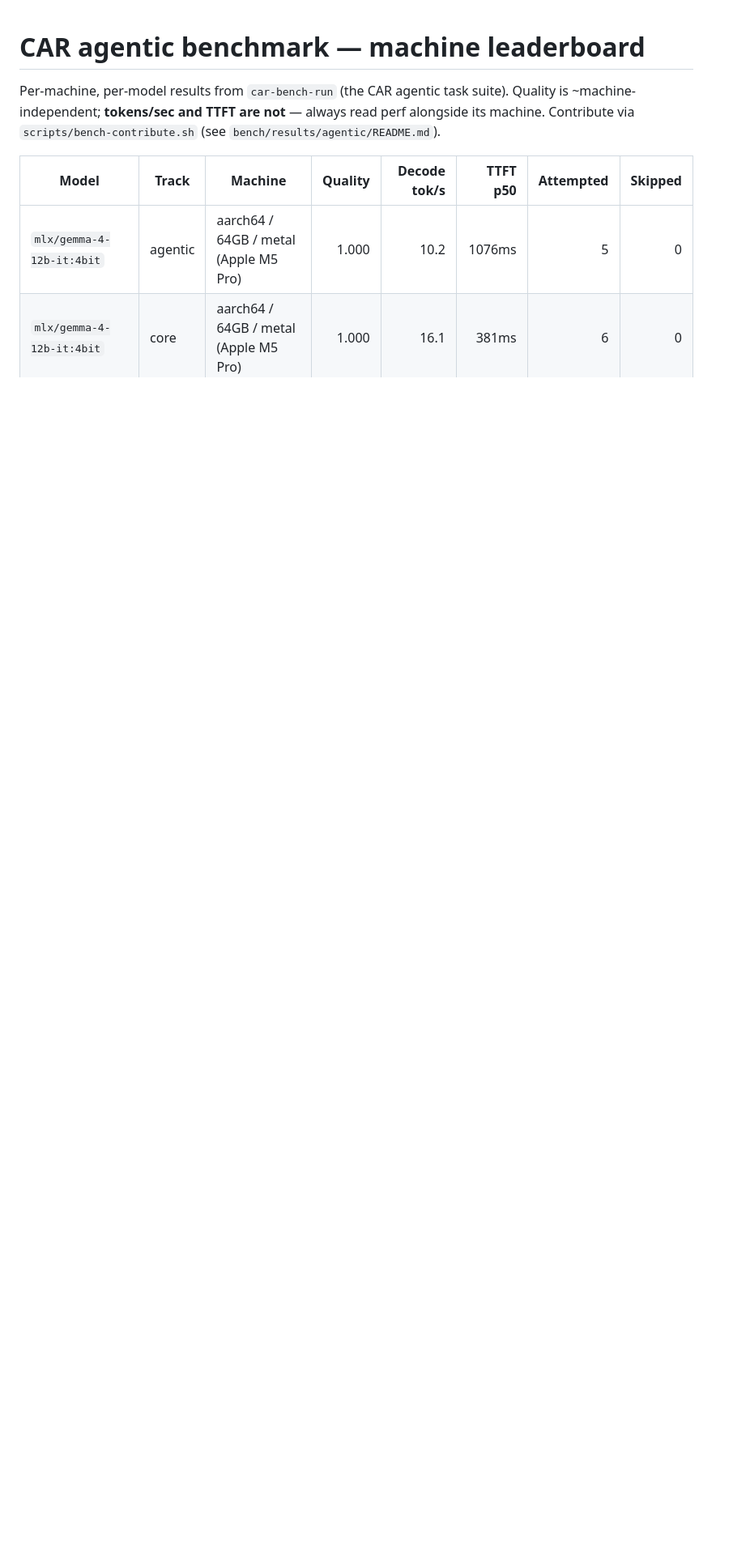
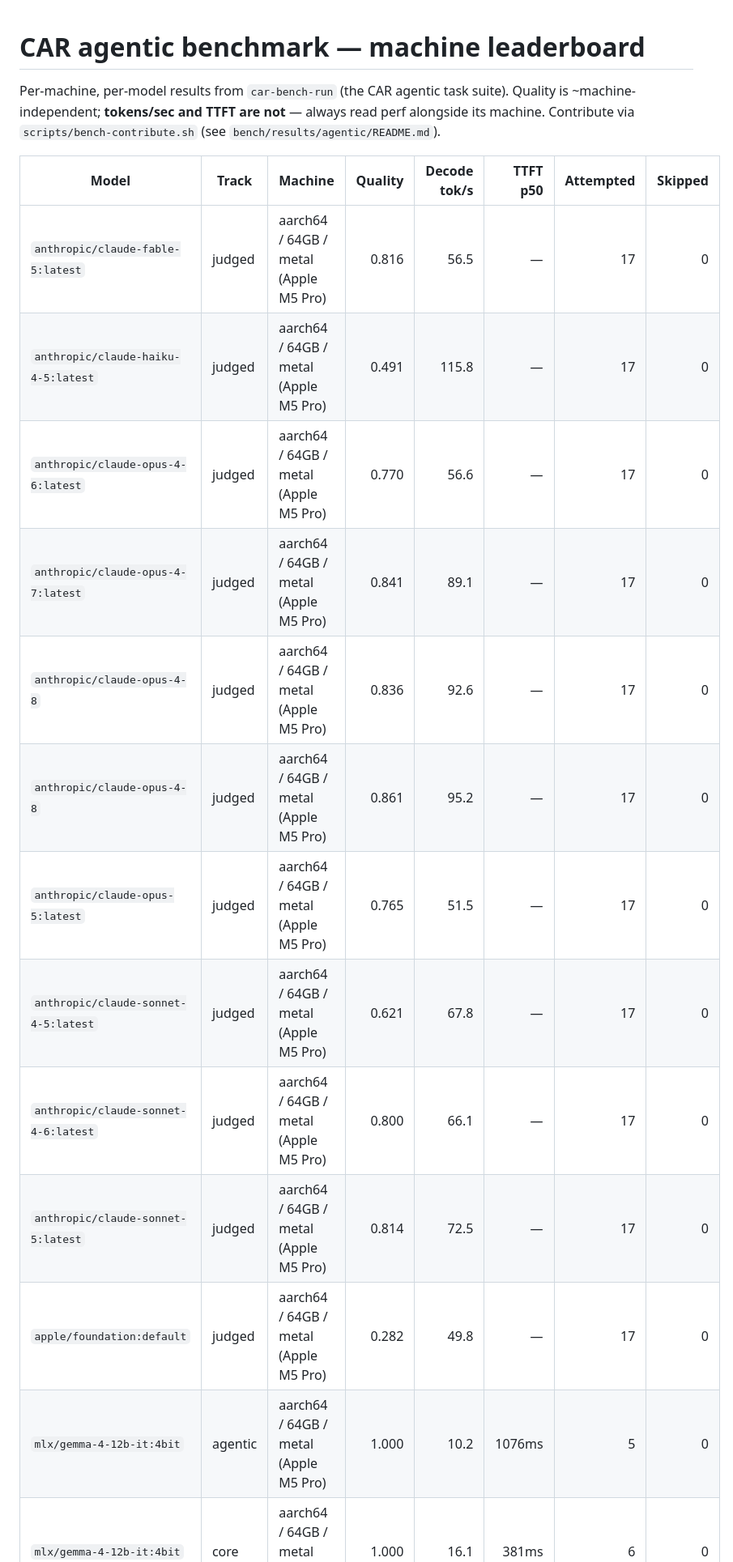
Before and after one commit to Parslee-ai/car-releases, a Markdown page: LEADERBOARD.md, the part around one of its changes. Shown at 81% size. Drawn GitHub-style; blank space fills up the shorter version.

```diff
--- a/LEADERBOARD.md
+++ b/LEADERBOARD.md
@@ -7,5 +7,16 @@ always read perf alongside its machine. Contribute via
 
 | Model | Track | Machine | Quality | Decode tok/s | TTFT p50 | Attempted | Skipped |
 |---|---|---|--:|--:|--:|--:|--:|
+| `anthropic/claude-fable-5:latest` | judged | aarch64 / 64GB / metal (Apple M5 Pro) | 0.816 | 56.5 | — | 17 | 0 |
+| `anthropic/claude-haiku-4-5:latest` | judged | aarch64 / 64GB / metal (Apple M5 Pro) | 0.491 | 115.8 | — | 17 | 0 |
+| `anthropic/claude-opus-4-6:latest` | judged | aarch64 / 64GB / metal (Apple M5 Pro) | 0.770 | 56.6 | — | 17 | 0 |
+| `anthropic/claude-opus-4-7:latest` | judged | aarch64 / 64GB / metal (Apple M5 Pro) | 0.841 | 89.1 | — | 17 | 0 |
+| `anthropic/claude-opus-4-8` | judged | aarch64 / 64GB / metal (Apple M5 Pro) | 0.836 | 92.6 | — | 17 | 0 |
+| `anthropic/claude-opus-4-8` | judged | aarch64 / 64GB / metal (Apple M5 Pro) | 0.861 | 95.2 | — | 17 | 0 |
+| `anthropic/claude-opus-5:latest` | judged | aarch64 / 64GB / metal (Apple M5 Pro) | 0.765 | 51.5 | — | 17 | 0 |
+| `anthropic/claude-sonnet-4-5:latest` | judged | aarch64 / 64GB / metal (Apple M5 Pro) | 0.621 | 67.8 | — | 17 | 0 |
+| `anthropic/claude-sonnet-4-6:latest` | judged | aarch64 / 64GB / metal (Apple M5 Pro) | 0.800 | 66.1 | — | 17 | 0 |
+| `anthropic/claude-sonnet-5:latest` | judged | aarch64 / 64GB / metal (Apple M5 Pro) | 0.814 | 72.5 | — | 17 | 0 |
+| `apple/foundation:default` | judged | aarch64 / 64GB / metal (Apple M5 Pro) | 0.282 | 49.8 | — | 17 | 0 |
 | `mlx/gemma-4-12b-it:4bit` | agentic | aarch64 / 64GB / metal (Apple M5 Pro) | 1.000 | 10.2 | 1076ms | 5 | 0 |
 | `mlx/gemma-4-12b-it:4bit` | core | aarch64 / 64GB / metal (Apple M5 Pro) | 1.000 | 16.1 | 381ms | 6 | 0 |
```
Also changed, not shown: other parts of LEADERBOARD.md (+51 -28 lines).
